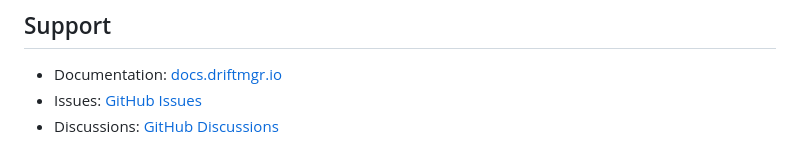
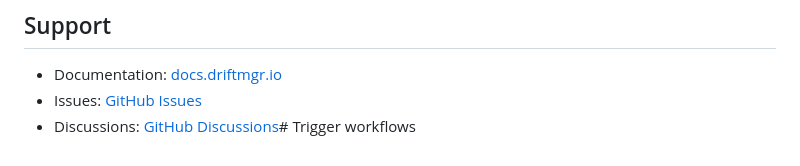
Before and after one commit to catherinevee/driftmgr, a Markdown page: README.md, the part around the change. Drawn GitHub-style.

Commit message:
Trigger workflows after canceling queued runs

```diff
--- a/README.md
+++ b/README.md
@@ -538,4 +538,4 @@ MIT License - see [LICENSE](LICENSE)
 
 - Documentation: [docs.driftmgr.io](https://docs.driftmgr.io)
 - Issues: [GitHub Issues](https://github.com/catherinevee/driftmgr/issues)
-- Discussions: [GitHub Discussions](https://github.com/catherinevee/driftmgr/discussions)
+- Discussions: [GitHub Discussions](https://github.com/catherinevee/driftmgr/discussions)# Trigger workflows
```
